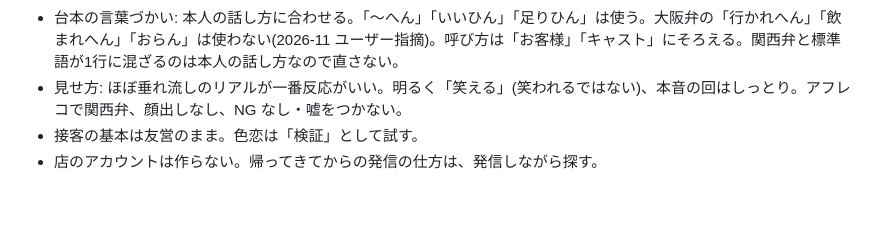
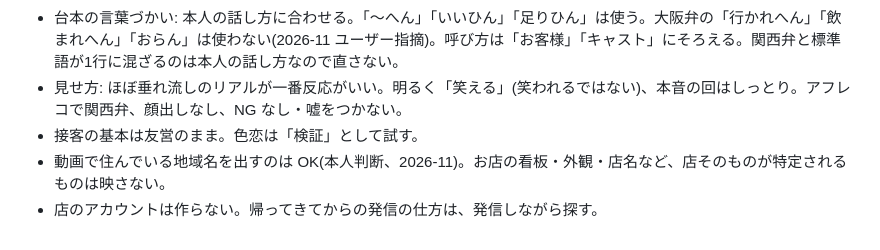
Before and after one commit to km74mi/my-project, a Markdown page: .claude/knowledge/account-concept.md, the part around the change. GitHub-like rendering; blank space fills up the shorter version.

Commit message:
コンセプトメモに地域名の扱いを追記
Co-Authored-By: Claude Opus 5.5 <noreply@anthropic.com>
Claude-Session: https://claude.ai/code/session_01La8SDFZaz8zPNbEGuJZzbA

```diff
--- a/.claude/knowledge/account-concept.md
+++ b/.claude/knowledge/account-concept.md
@@ -14,4 +14,5 @@
 - 台本の言葉づかい: 本人の話し方に合わせる。「〜へん」「いいひん」「足りひん」は使う。大阪弁の「行かれへん」「飲まれへん」「おらん」は使わない(2026-11 ユーザー指摘)。呼び方は「お客様」「キャスト」にそろえる。関西弁と標準語が1行に混ざるのは本人の話し方なので直さない。
 - 見せ方: ほぼ垂れ流しのリアルが一番反応がいい。明るく「笑える」(笑われるではない)、本音の回はしっとり。アフレコで関西弁、顔出しなし、NG なし・嘘をつかない。
 - 接客の基本は友営のまま。色恋は「検証」として試す。
+- 動画で住んでいる地域名を出すのは OK(本人判断、2026-11)。お店の看板・外観・店名など、店そのものが特定されるものは映さない。
 - 店のアカウントは作らない。帰ってきてからの発信の仕方は、発信しながら探す。
```
